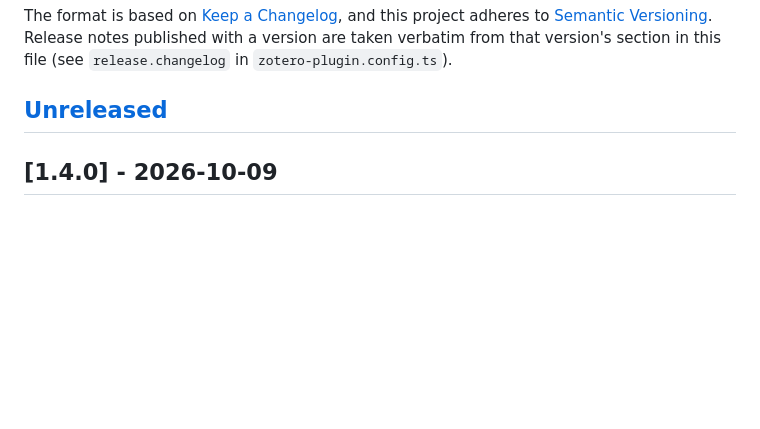
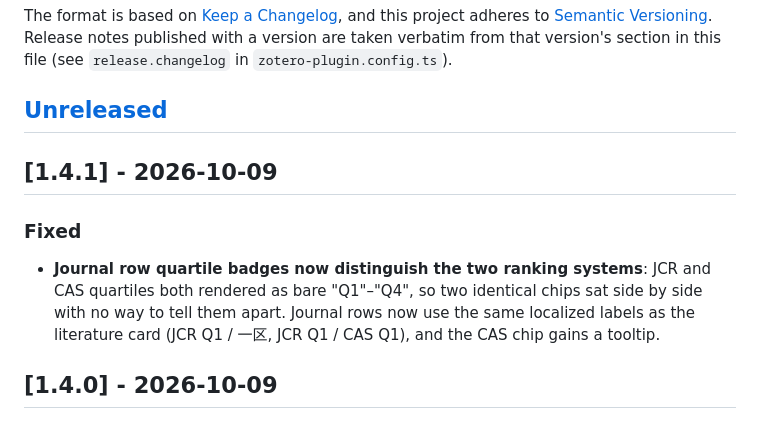
Before and after one commit to Liozhang/z-search, a Markdown page: CHANGELOG.md, the part around the change. GitHub-like rendering; blank space fills up the shorter version.

Commit message:
docs(changelog): 定稿 1.4.1——期刊行分区徽章区分两大分区体系

```diff
--- a/CHANGELOG.md
+++ b/CHANGELOG.md
@@ -6,6 +6,16 @@ Release notes published with a version are taken verbatim from that version's
 section in this file (see `release.changelog` in `zotero-plugin.config.ts`).
 
 ## [Unreleased]
+
+## [1.4.1] - 2026-10-09
+
+### Fixed
+
+- **Journal row quartile badges now distinguish the two ranking systems**:
+  JCR and CAS quartiles both rendered as bare "Q1"–"Q4", so two identical
+  chips sat side by side with no way to tell them apart. Journal rows now use
+  the same localized labels as the literature card (JCR Q1 / 一区, JCR Q1 /
+  CAS Q1), and the CAS chip gains a tooltip.
 
 ## [1.4.0] - 2026-10-09
 
```
